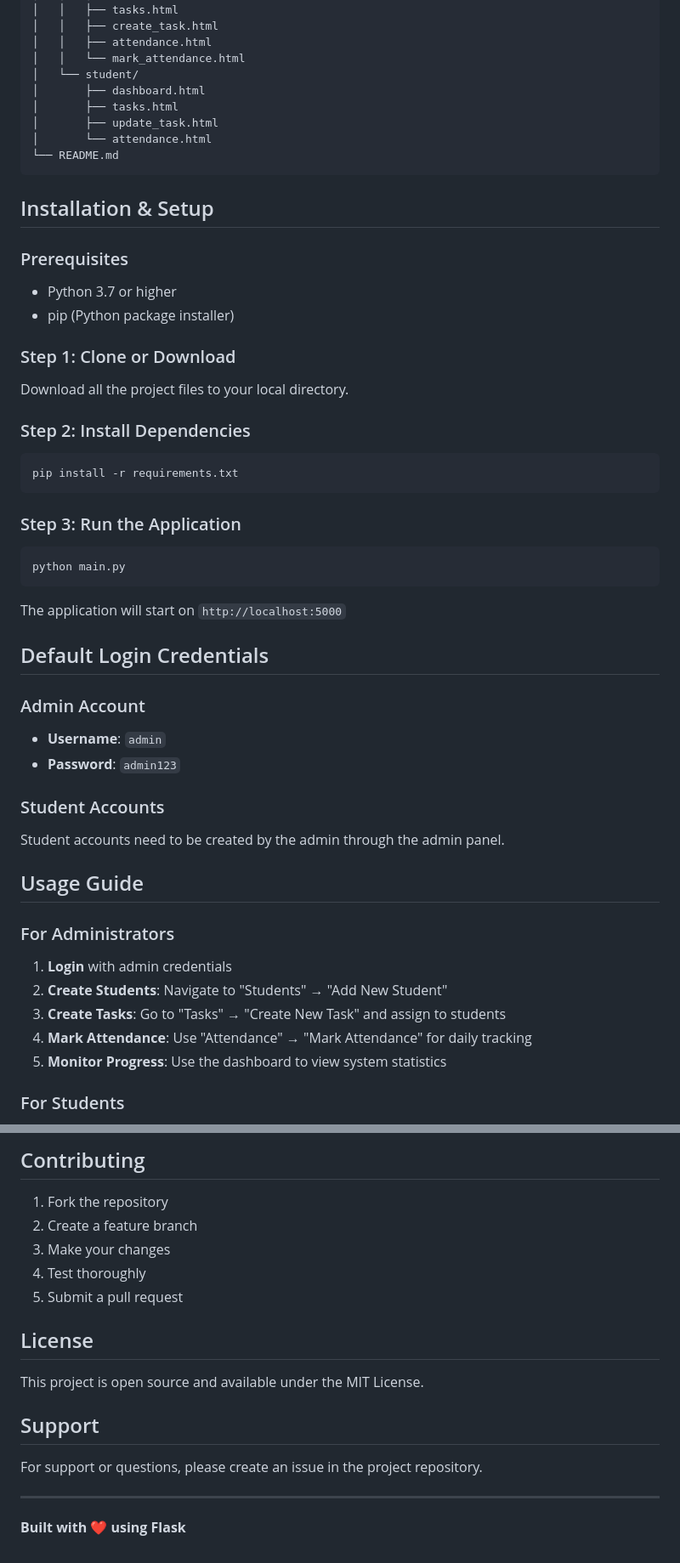
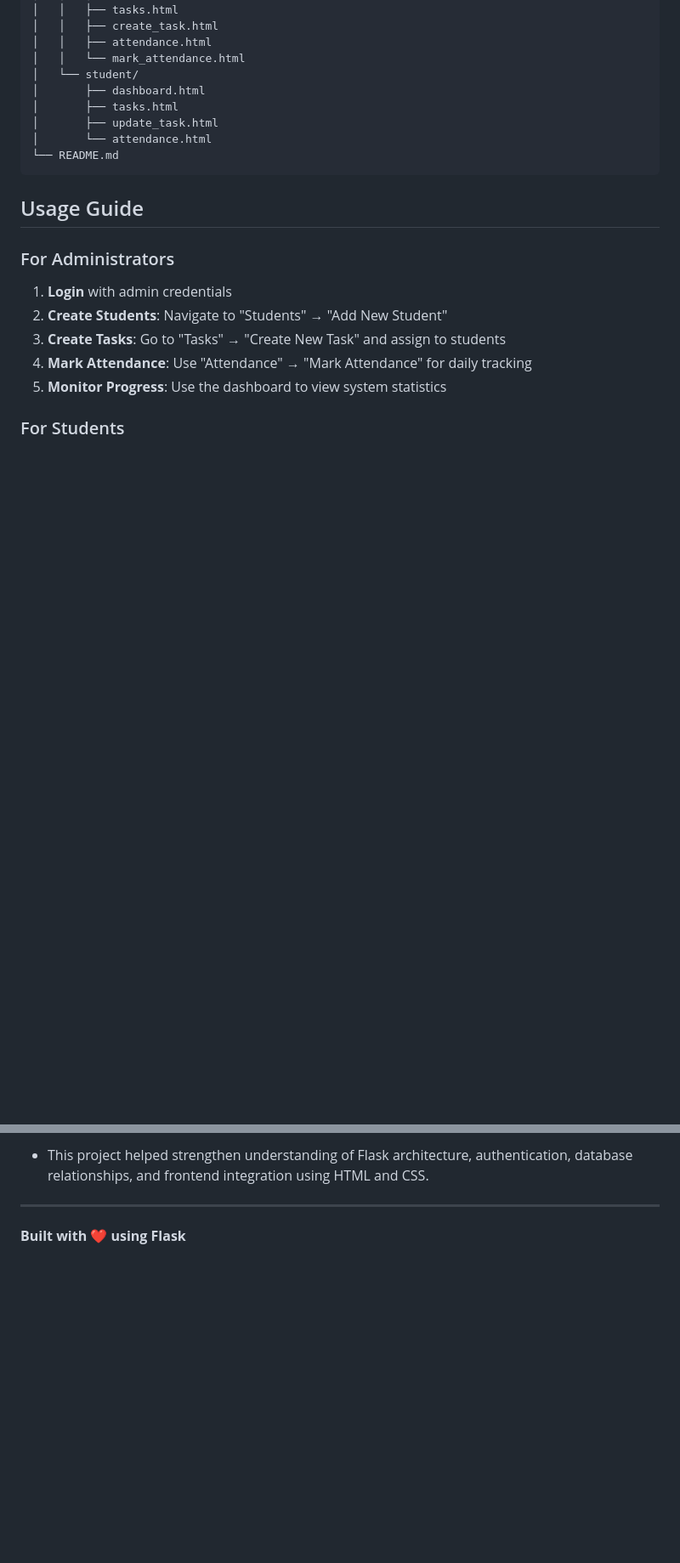
Before and after one commit to sanskar-choukse/Student-Task-Attendance-Management-System, a Markdown page: README.md, 2 parts joined by grey strips. Shown at 85% size. GitHub-like rendering; blank space fills up the shorter version.

````diff
--- a/README.md
+++ b/README.md
@@ -56,36 +56,6 @@ student-management-system/
 └── README.md
 ```
 
-## Installation & Setup
-
-### Prerequisites
-- Python 3.7 or higher
-- pip (Python package installer)
-
-### Step 1: Clone or Download
-Download all the project files to your local directory.
-
-### Step 2: Install Dependencies
-```bash
-pip install -r requirements.txt
-```
-
-### Step 3: Run the Application
-```bash
-python main.py
-```
-
-The application will start on `http://localhost:5000`
-
-## Default Login Credentials
-
-### Admin Account
-- **Username**: `admin`
-- **Password**: `admin123`
-
-### Student Accounts
-Student accounts need to be created by the admin through the admin panel.
-
 ## Usage Guide
 
 ### For Administrators
@@ -183,18 +101,4 @@ For production deployment:
-## Contributing
-
-1. Fork the repository
-2. Create a feature branch
-3. Make your changes
-4. Test thoroughly
-5. Submit a pull request
-
-## License
-
-This project is open source and available under the MIT License.
-
-## Support
-
-For support or questions, please create an issue in the project repository.
+- This project helped strengthen understanding of Flask architecture, authentication, database relationships, and frontend integration using HTML and CSS.
 
 ---
 
````
Also changed, not shown: other parts of README.md (+6 -58 lines).
